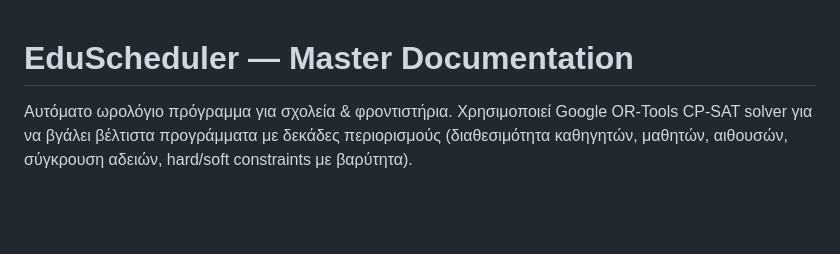
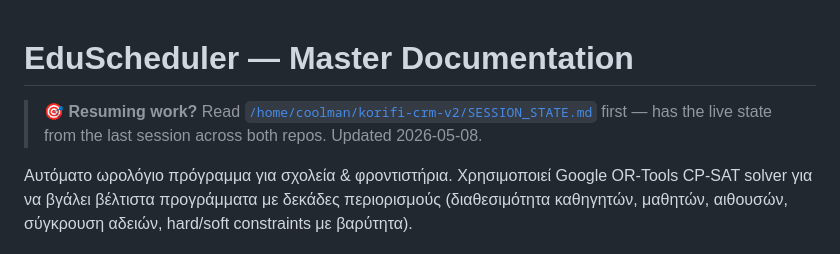
Before and after one commit to panoscoolman-beep/EduScheduler, a Markdown page: CLAUDE.md, the part around the change. GitHub-like rendering; blank space fills up the shorter version.

```diff
--- a/CLAUDE.md
+++ b/CLAUDE.md
@@ -1,4 +1,9 @@
 # EduScheduler — Master Documentation
+
+> **🎯 Resuming work?** Read
+> [`/home/coolman/korifi-crm-v2/SESSION_STATE.md`](../korifi-crm-v2/SESSION_STATE.md)
+> first — has the live state from the last session across both repos.
+> Updated 2026-05-08.
 
 Αυτόματο ωρολόγιο πρόγραμμα για σχολεία & φροντιστήρια. Χρησιμοποιεί Google
 OR-Tools CP-SAT solver για να βγάλει βέλτιστα προγράμματα με δεκάδες
```
Also changed, not shown: CHANGELOG.md (+92 -0 lines).
